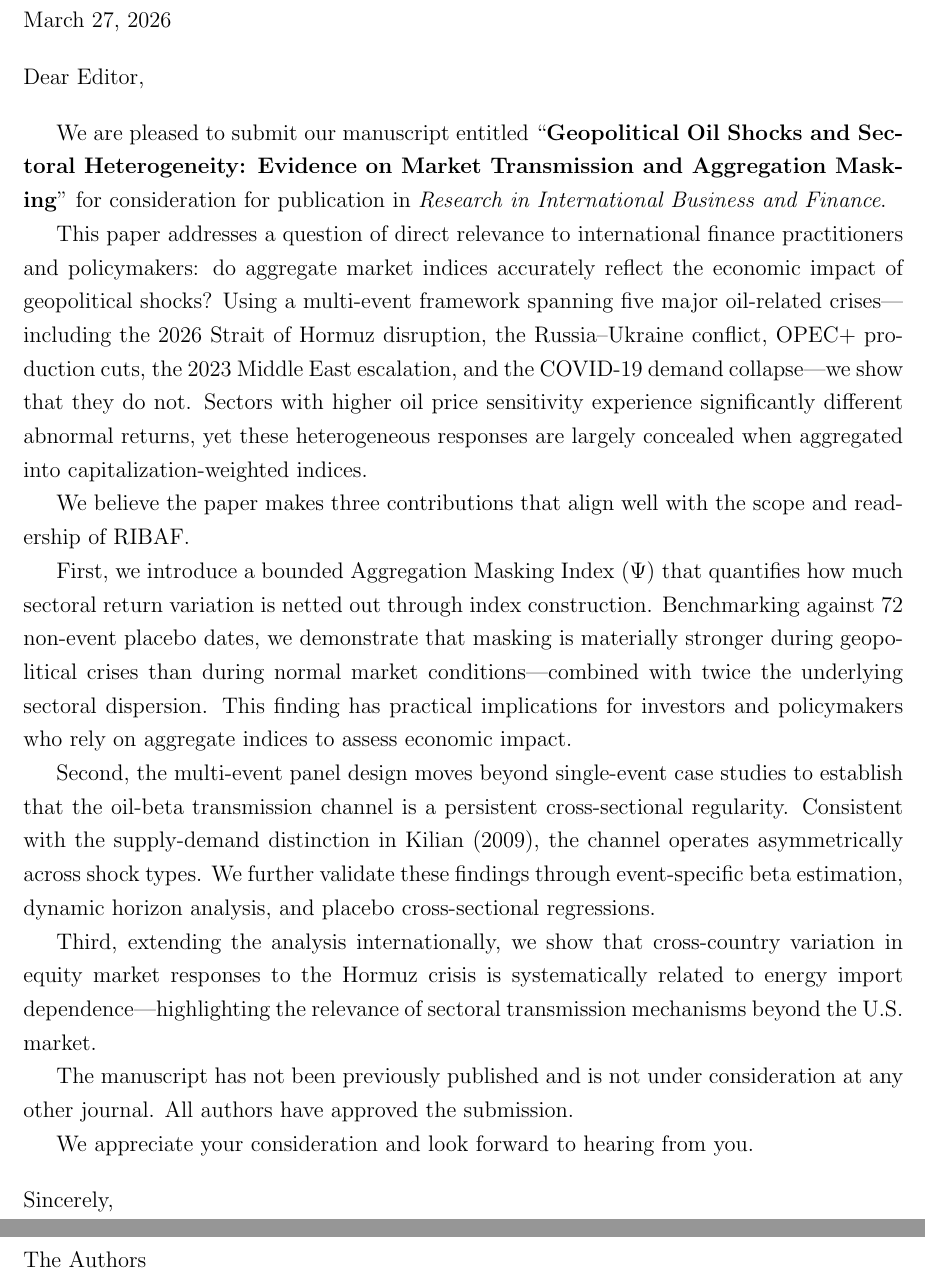
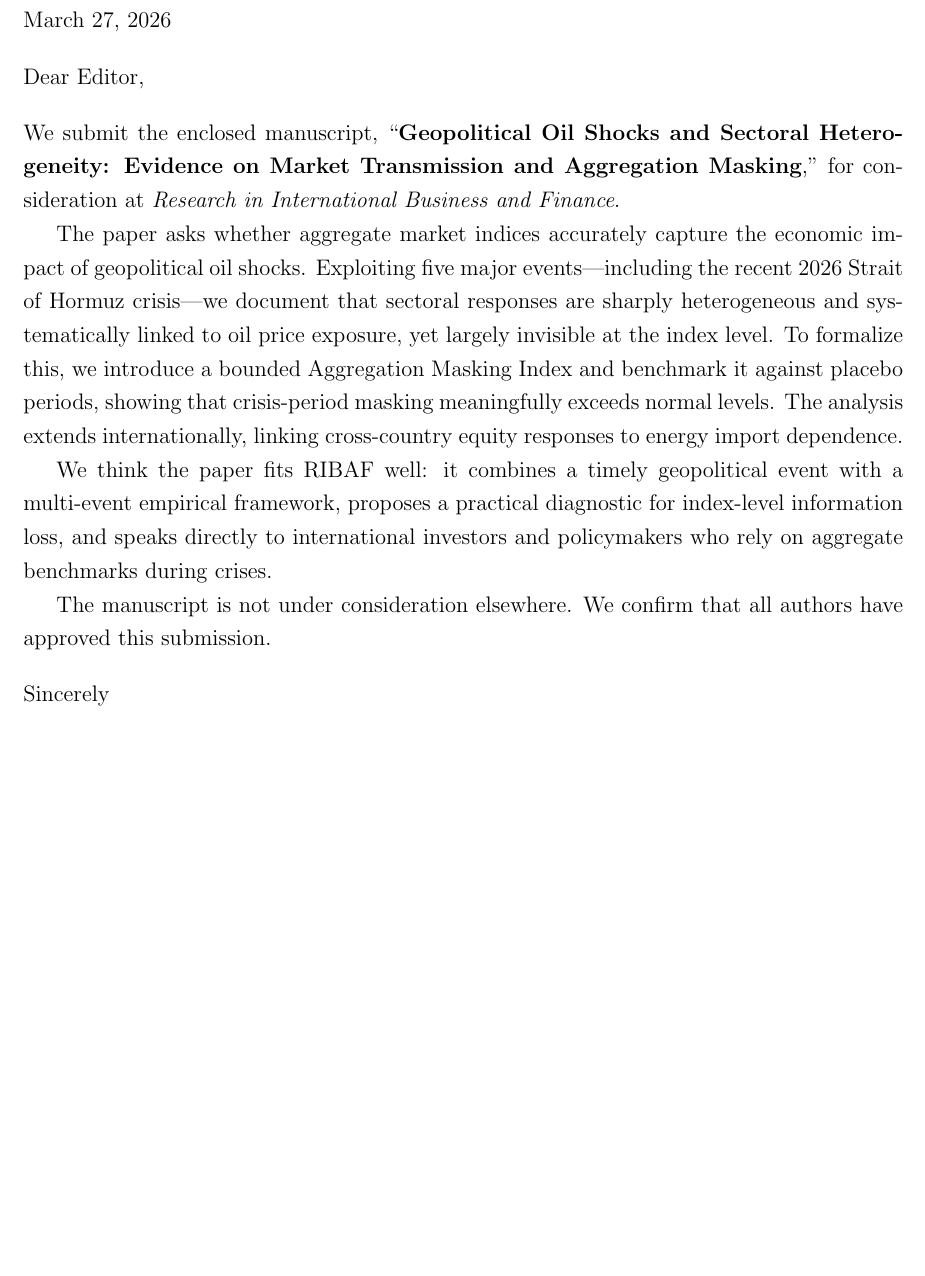
Before and after one commit to ApoorvSaxena0109/paper_2026, a LaTeX document (paper/cover_letter.tex): two parts of pages 1 and 2 of 2 before the commit and part of the page after it, the two joined at a grey line, cut so that both start at the same text, the shorter picture padded with empty space. Compiled offline with pdfLaTeX.

Commit message:
Rewrite cover letter: shorter, no numbered list, more natural
Removed "We believe" and First/Second/Third structure.
Three paragraphs total: what the paper does, why it fits RIBAF,
standard declarations. Signals timeliness of Hormuz event.
Ends with "Sincerely" only (double-blind compatible).

https://claude.ai/code/session_014Fej79mjph2t2izXeCCef4

```diff
--- a/paper/cover_letter.tex
+++ b/paper/cover_letter.tex
@@ -13,28 +13,16 @@
 
 \bigskip
 
-We are pleased to submit our manuscript entitled ``\textbf{Geopolitical Oil Shocks and Sectoral Heterogeneity: Evidence on Market Transmission and Aggregation Masking}'' for consideration for publication in \textit{Research in International Business and Finance}.
+\noindent We submit the enclosed manuscript, ``\textbf{Geopolitical Oil Shocks and Sectoral Heterogeneity: Evidence on Market Transmission and Aggregation Masking},'' for consideration at \textit{Research in International Business and Finance}.
 
-This paper addresses a question of direct relevance to international finance practitioners and policymakers: do aggregate market indices accurately reflect the economic impact of geopolitical shocks? Using a multi-event framework spanning five major oil-related crises---including the 2026 Strait of Hormuz disruption, the Russia--Ukraine conflict, OPEC+ production cuts, the 2023 Middle East escalation, and the COVID-19 demand collapse---we show that they do not. Sectors with higher oil price sensitivity experience significantly different abnormal returns, yet these heterogeneous responses are largely concealed when aggregated into capitalization-weighted indices.
+The paper asks whether aggregate market indices accurately capture the economic impact of geopolitical oil shocks. Exploiting five major events---including the recent 2026 Strait of Hormuz crisis---we document that sectoral responses are sharply heterogeneous and systematically linked to oil price exposure, yet largely invisible at the index level. To formalize this, we introduce a bounded Aggregation Masking Index and benchmark it against placebo periods, showing that crisis-period masking meaningfully exceeds normal levels. The analysis extends internationally, linking cross-country equity responses to energy import dependence.
 
-We believe the paper makes three contributions that align well with the scope and readership of RIBAF.
+We think the paper fits RIBAF well: it combines a timely geopolitical event with a multi-event empirical framework, proposes a practical diagnostic for index-level information loss, and speaks directly to international investors and policymakers who rely on aggregate benchmarks during crises.
 
-First, we introduce a bounded Aggregation Masking Index ($\Psi$) that quantifies how much sectoral return variation is netted out through index construction. Benchmarking against 72 non-event placebo dates, we demonstrate that masking is materially stronger during geopolitical crises than during normal market conditions---combined with twice the underlying sectoral dispersion. This finding has practical implications for investors and policymakers who rely on aggregate indices to assess economic impact.
-
-Second, the multi-event panel design moves beyond single-event case studies to establish that the oil-beta transmission channel is a persistent cross-sectional regularity. Consistent with the supply-demand distinction in Kilian (2009), the channel operates asymmetrically across shock types. We further validate these findings through event-specific beta estimation, dynamic horizon analysis, and placebo cross-sectional regressions.
-
-Third, extending the analysis internationally, we show that cross-country variation in equity market responses to the Hormuz crisis is systematically related to energy import dependence---highlighting the relevance of sectoral transmission mechanisms beyond the U.S. market.
-
-The manuscript has not been previously published and is not under consideration at any other journal. All authors have approved the submission.
-
-We appreciate your consideration and look forward to hearing from you.
+The manuscript is not under consideration elsewhere. We confirm that all authors have approved this submission.
 
 \bigskip
 
-\noindent Sincerely,
-
-\bigskip
-
-\noindent The Authors
+\noindent Sincerely
 
 \end{document}
```
